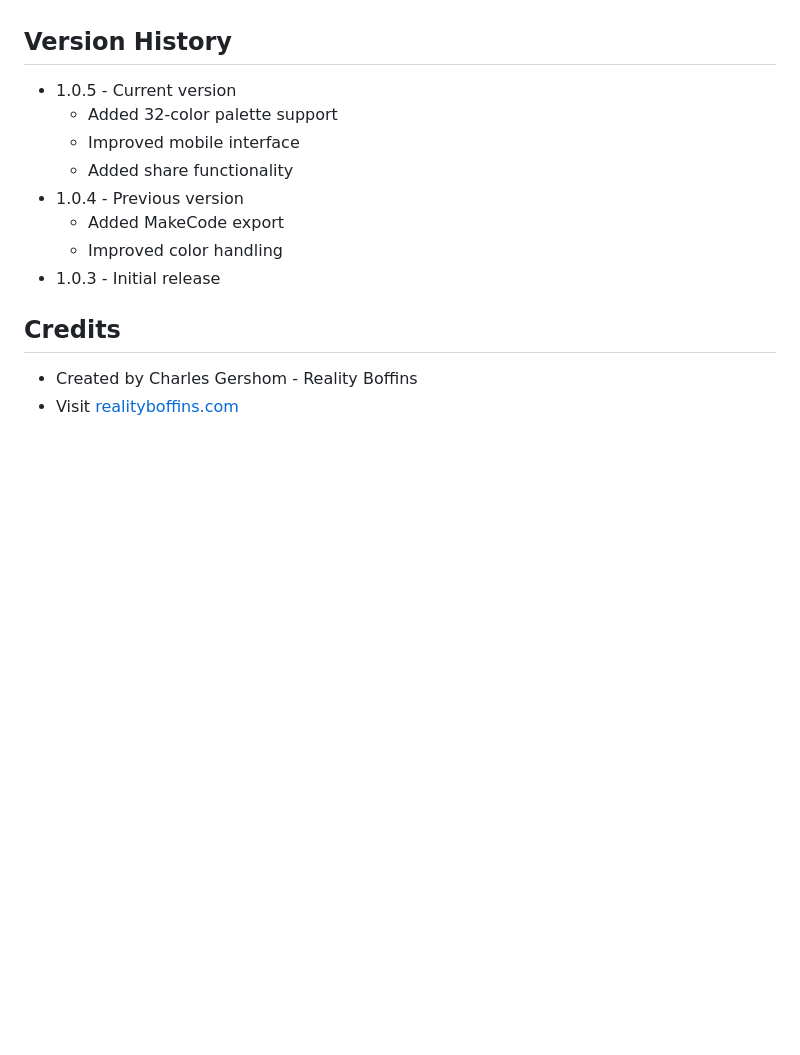
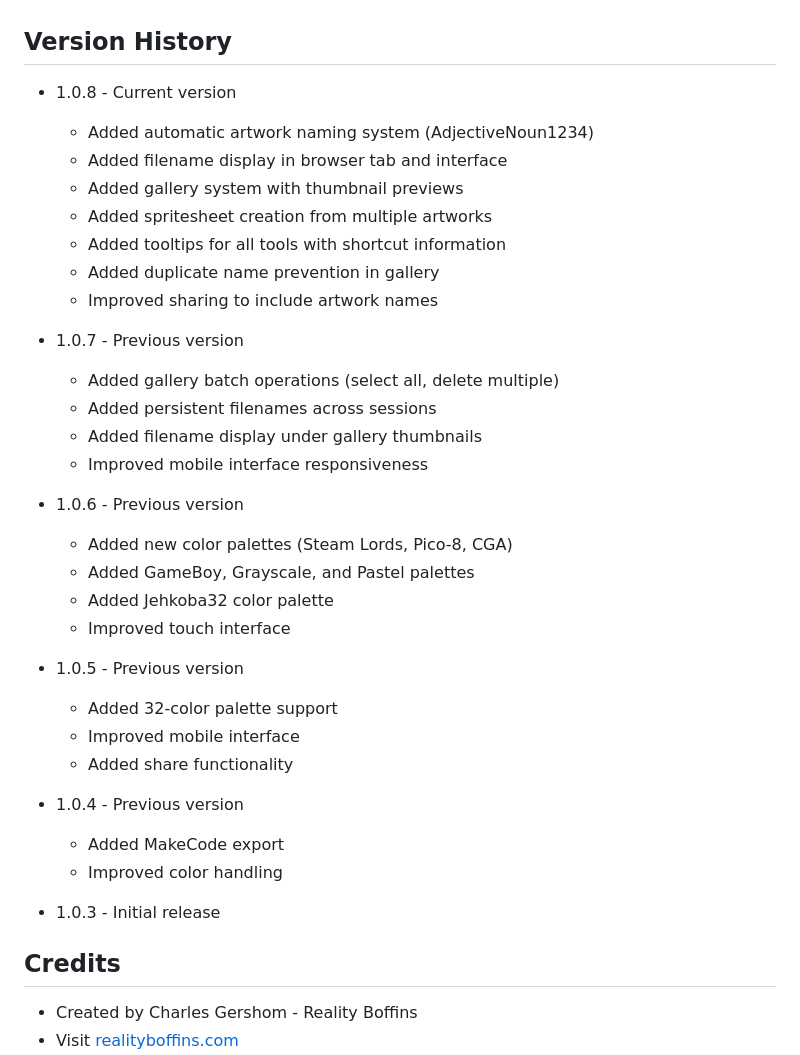
Before and after one commit to Rarebit-Studios/PixelMaker, a Markdown page: README.md, the part around the change. Drawn GitHub-style; blank space fills up the shorter version.

Commit message:
Version Details
- 1.0.8 - Current version
  - Added automatic artwork naming system (AdjectiveNoun1234)
  - Added filename display in browser tab and interface
  - Added gallery system with thumbnail previews
  - Added spritesheet creation from multiple artworks
  - Added tooltips for all tools with shortcut information
  - Added duplicate name prevention in gallery
  - Improved sharing to include artwork names

```diff
--- a/README.md
+++ b/README.md
@@ -198,13 +198,36 @@ const mySprite = sprites.create(img`
 4. Copy generated code to MakeCode Arcade
 
 ## Version History
-- 1.0.5 - Current version
+- 1.0.8 - Current version
+  - Added automatic artwork naming system (AdjectiveNoun1234)
+  - Added filename display in browser tab and interface
+  - Added gallery system with thumbnail previews
+  - Added spritesheet creation from multiple artworks
+  - Added tooltips for all tools with shortcut information
+  - Added duplicate name prevention in gallery
+  - Improved sharing to include artwork names
+
+- 1.0.7 - Previous version
+  - Added gallery batch operations (select all, delete multiple)
+  - Added persistent filenames across sessions
+  - Added filename display under gallery thumbnails
+  - Improved mobile interface responsiveness
+
+- 1.0.6 - Previous version
+  - Added new color palettes (Steam Lords, Pico-8, CGA)
+  - Added GameBoy, Grayscale, and Pastel palettes
+  - Added Jehkoba32 color palette
+  - Improved touch interface
+
+- 1.0.5 - Previous version
   - Added 32-color palette support
   - Improved mobile interface
   - Added share functionality
+
 - 1.0.4 - Previous version
   - Added MakeCode export
   - Improved color handling
+
 - 1.0.3 - Initial release
 
 ## Credits
```
